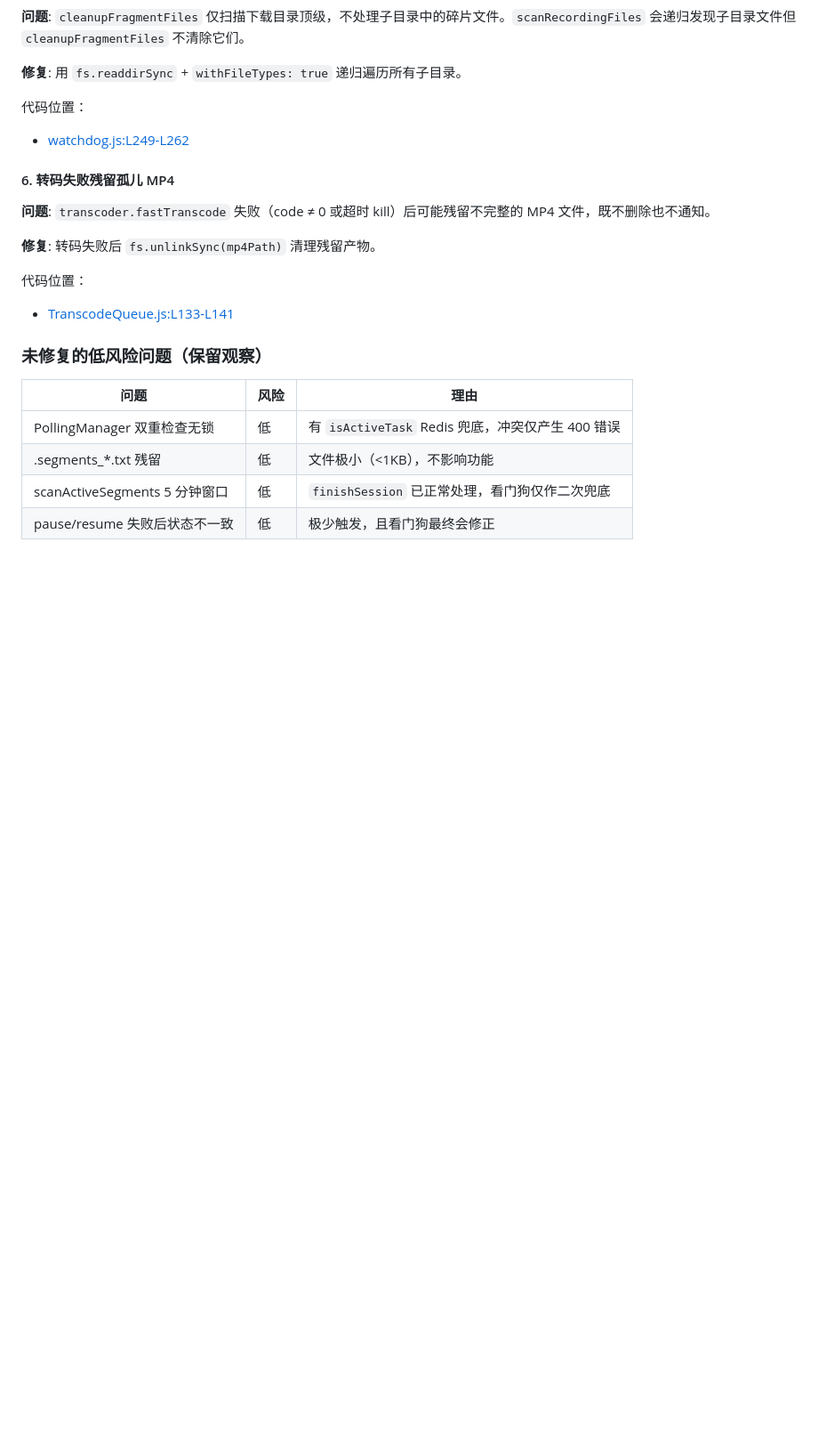
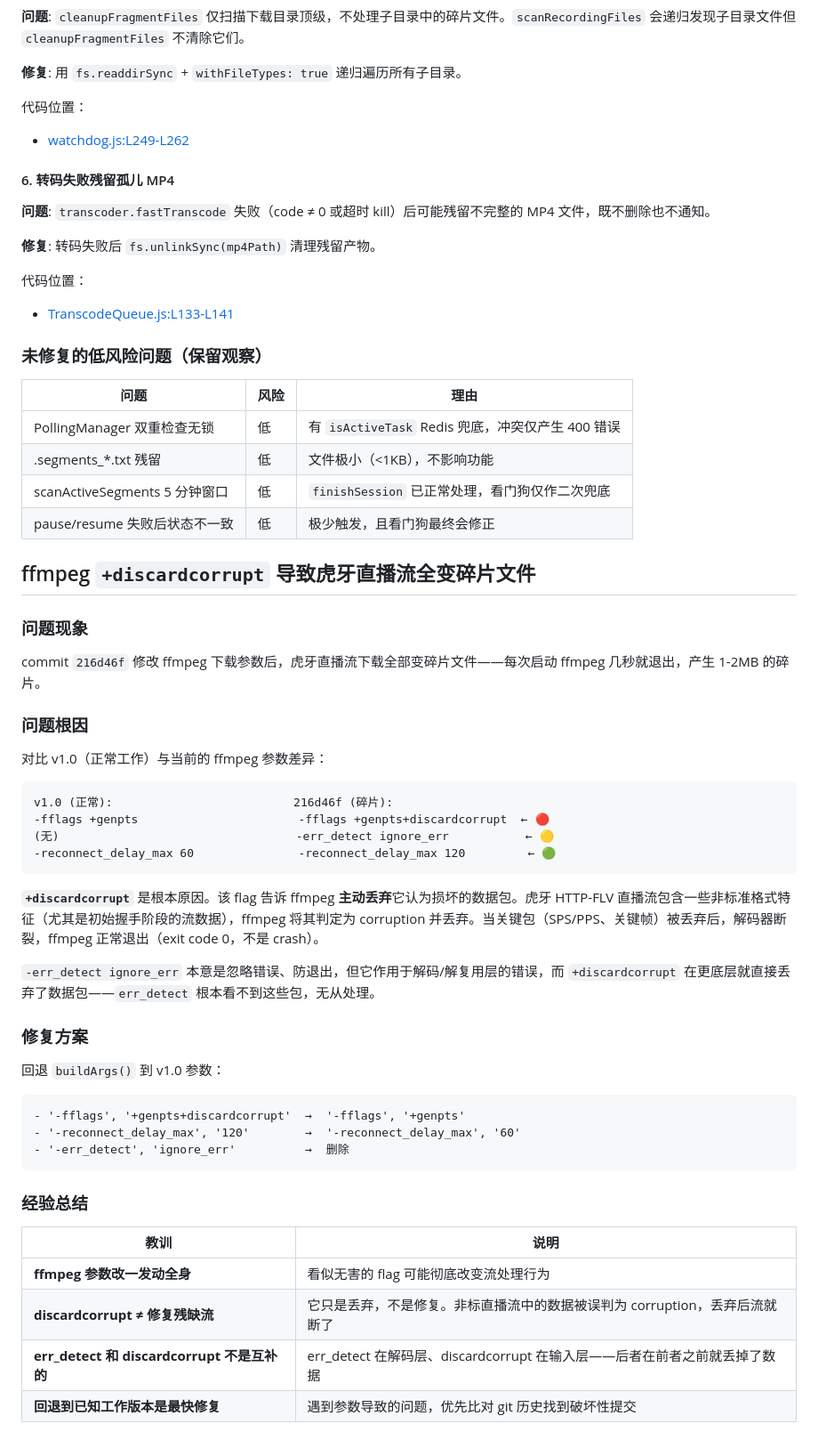
Before and after one commit to scriptsmay/live_recorder_server, a Markdown page: docs/lessons.md, the part around the change. Shown at 89% size. Drawn GitHub-style; blank space fills up the shorter version.

Commit message:
docs: record ffmpeg +discardcorrupt lesson

````diff
--- a/docs/lessons.md
+++ b/docs/lessons.md
@@ -606,3 +606,43 @@ outputPath = path.join(DOWNLOAD_DIR, base);
 | .segments_*.txt 残留 | 低 | 文件极小（<1KB），不影响功能 |
 | scanActiveSegments 5 分钟窗口 | 低 | `finishSession` 已正常处理，看门狗仅作二次兜底 |
 | pause/resume 失败后状态不一致 | 低 | 极少触发，且看门狗最终会修正 |
+
+## ffmpeg `+discardcorrupt` 导致虎牙直播流全变碎片文件
+
+### 问题现象
+
+commit `216d46f` 修改 ffmpeg 下载参数后，虎牙直播流下载全部变碎片文件——每次启动 ffmpeg 几秒就退出，产生 1-2MB 的碎片。
+
+### 问题根因
+
+对比 v1.0（正常工作）与当前的 ffmpeg 参数差异：
+
+```
+v1.0 (正常):                          216d46f (碎片):
+-fflags +genpts                       -fflags +genpts+discardcorrupt  ← 🔴
+(无)                                  -err_detect ignore_err           ← 🟡
+-reconnect_delay_max 60               -reconnect_delay_max 120         ← 🟢
+```
+
+**`+discardcorrupt`** 是根本原因。该 flag 告诉 ffmpeg **主动丢弃**它认为损坏的数据包。虎牙 HTTP-FLV 直播流包含一些非标准格式特征（尤其是初始握手阶段的流数据），ffmpeg 将其判定为 corruption 并丢弃。当关键包（SPS/PPS、关键帧）被丢弃后，解码器断裂，ffmpeg 正常退出（exit code 0，不是 crash）。
+
+`-err_detect ignore_err` 本意是忽略错误、防退出，但它作用于解码/解复用层的错误，而 `+discardcorrupt` 在更底层就直接丢弃了数据包——`err_detect` 根本看不到这些包，无从处理。
+
+### 修复方案
+
+回退 `buildArgs()` 到 v1.0 参数：
+
+```
+- '-fflags', '+genpts+discardcorrupt'  →  '-fflags', '+genpts'
+- '-reconnect_delay_max', '120'        →  '-reconnect_delay_max', '60'
+- '-err_detect', 'ignore_err'          →  删除
+```
+
+### 经验总结
+
+| 教训 | 说明 |
+|------|------|
+| **ffmpeg 参数改一发动全身** | 看似无害的 flag 可能彻底改变流处理行为 |
+| **discardcorrupt ≠ 修复残缺流** | 它只是丢弃，不是修复。非标直播流中的数据被误判为 corruption，丢弃后流就断了 |
+| **err_detect 和 discardcorrupt 不是互补的** | err_detect 在解码层、discardcorrupt 在输入层——后者在前者之前就丢掉了数据 |
+| **回退到已知工作版本是最快修复** | 遇到参数导致的问题，优先比对 git 历史找到破坏性提交 |
````
